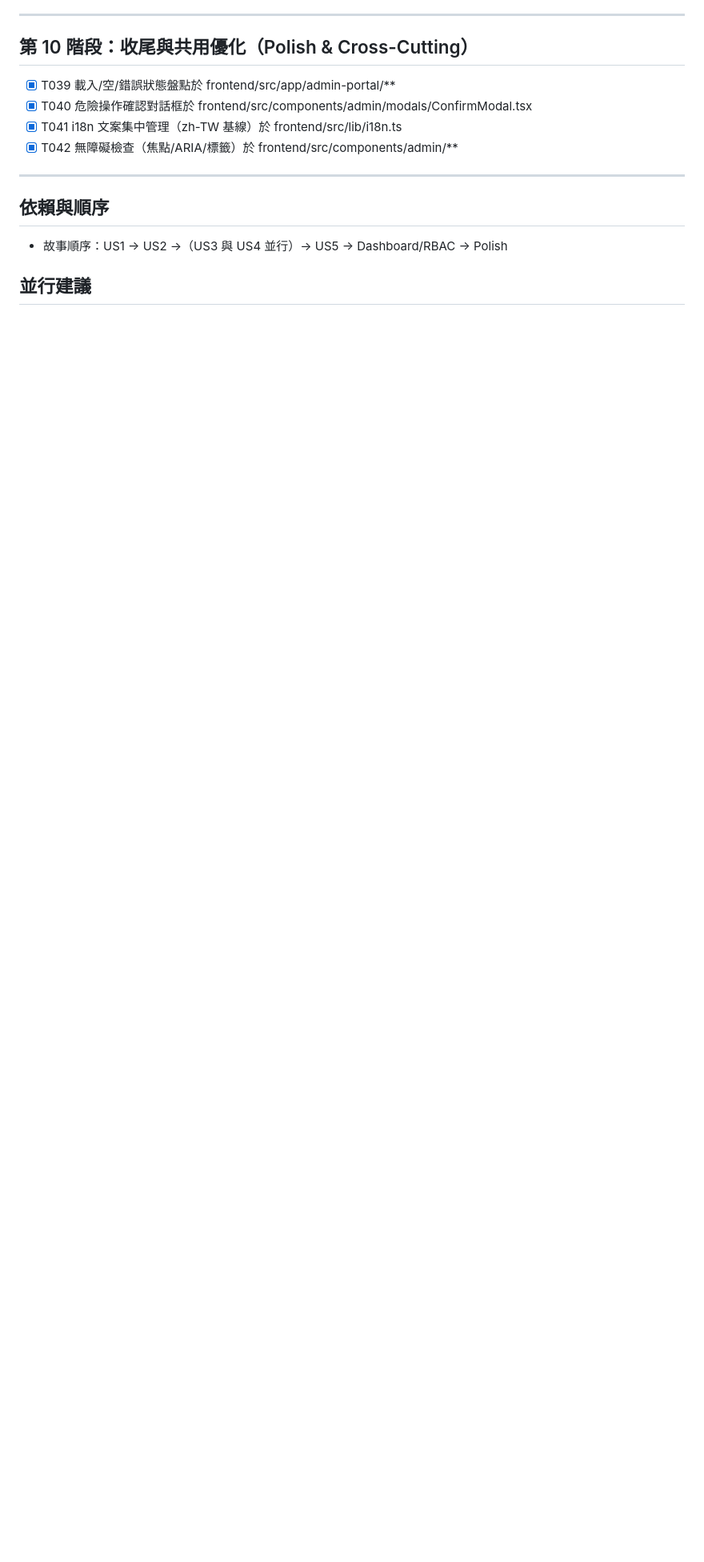
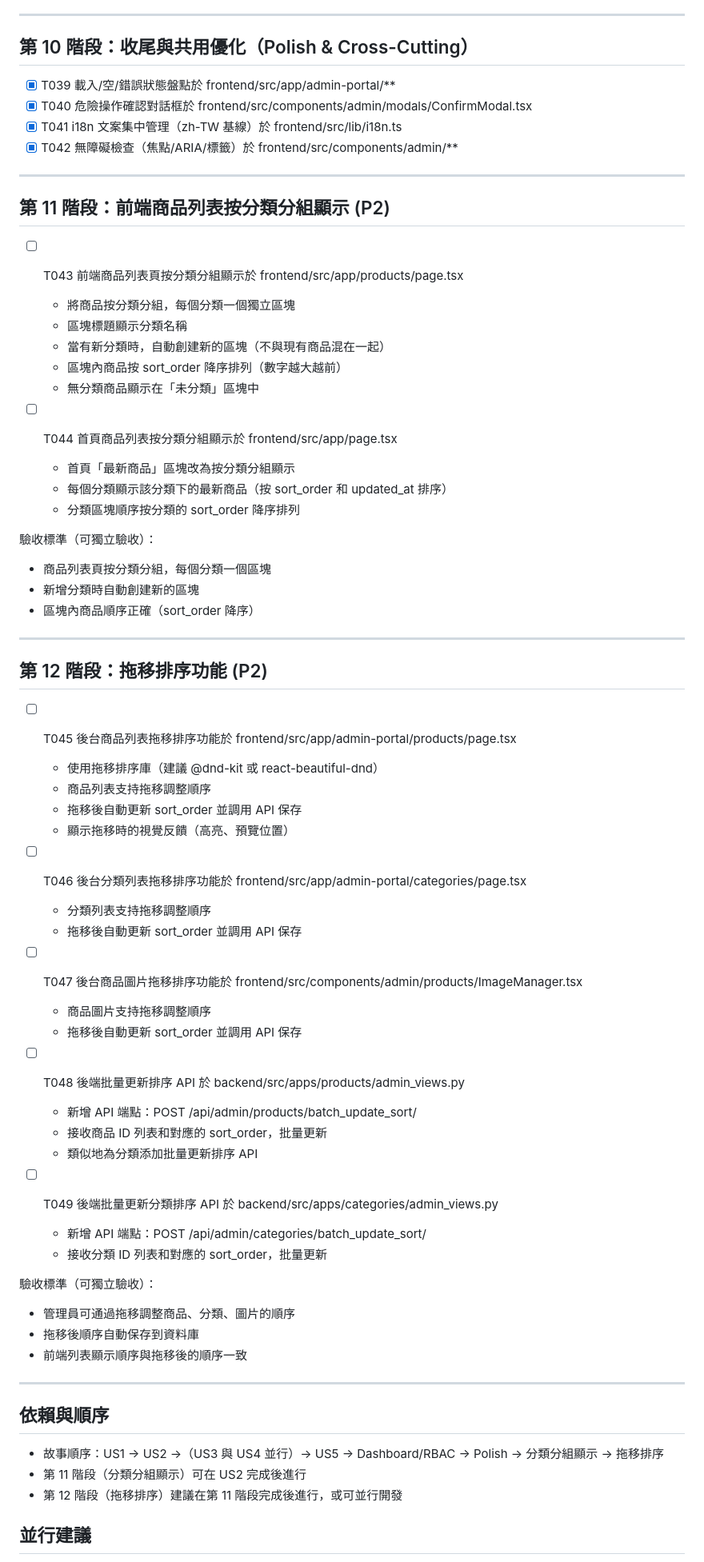
Before and after one commit to 120061203/pinelab, a Markdown page: specs/001-custom-admin-ui/tasks.md, the part around one of its changes. Shown at 80% size. Rendered like a GitHub page; blank space fills up the shorter version.

Commit message:
feat: 添加前端分類分組顯示和拖移排序功能需求
第 11 階段：前端商品列表按分類分組顯示
- T043: 商品列表頁按分類分組顯示，每個分類一個獨立區塊
- T044: 首頁商品列表按分類分組顯示

第 12 階段：拖移排序功能
- T045: 後台商品列表拖移排序
- T046: 後台分類列表拖移排序
- T047: 後台商品圖片拖移排序
- T048: 後端批量更新商品排序 API
- T049: 後端批量更新分類排序 API

所有任務包含詳細功能說明和驗收標準

```diff
--- a/specs/001-custom-admin-ui/tasks.md
+++ b/specs/001-custom-admin-ui/tasks.md
@@ -119,8 +119,63 @@ Acceptance (independent):
 
 ---
 
+## 第 11 階段：前端商品列表按分類分組顯示 (P2)
+
+ - [ ] T043 前端商品列表頁按分類分組顯示於 frontend/src/app/products/page.tsx
+   - 將商品按分類分組，每個分類一個獨立區塊
+   - 區塊標題顯示分類名稱
+   - 當有新分類時，自動創建新的區塊（不與現有商品混在一起）
+   - 區塊內商品按 sort_order 降序排列（數字越大越前）
+   - 無分類商品顯示在「未分類」區塊中
+
+ - [ ] T044 首頁商品列表按分類分組顯示於 frontend/src/app/page.tsx
+   - 首頁「最新商品」區塊改為按分類分組顯示
+   - 每個分類顯示該分類下的最新商品（按 sort_order 和 updated_at 排序）
+   - 分類區塊順序按分類的 sort_order 降序排列
+
+驗收標準（可獨立驗收）：
+- 商品列表頁按分類分組，每個分類一個區塊
+- 新增分類時自動創建新的區塊
+- 區塊內商品順序正確（sort_order 降序）
+
+---
+
+## 第 12 階段：拖移排序功能 (P2)
+
+ - [ ] T045 後台商品列表拖移排序功能於 frontend/src/app/admin-portal/products/page.tsx
+   - 使用拖移排序庫（建議 @dnd-kit 或 react-beautiful-dnd）
+   - 商品列表支持拖移調整順序
+   - 拖移後自動更新 sort_order 並調用 API 保存
+   - 顯示拖移時的視覺反饋（高亮、預覽位置）
+
+ - [ ] T046 後台分類列表拖移排序功能於 frontend/src/app/admin-portal/categories/page.tsx
+   - 分類列表支持拖移調整順序
+   - 拖移後自動更新 sort_order 並調用 API 保存
+
+ - [ ] T047 後台商品圖片拖移排序功能於 frontend/src/components/admin/products/ImageManager.tsx
+   - 商品圖片支持拖移調整順序
+   - 拖移後自動更新 sort_order 並調用 API 保存
+
+ - [ ] T048 後端批量更新排序 API 於 backend/src/apps/products/admin_views.py
+   - 新增 API 端點：POST /api/admin/products/batch_update_sort/
+   - 接收商品 ID 列表和對應的 sort_order，批量更新
+   - 類似地為分類添加批量更新排序 API
+
+ - [ ] T049 後端批量更新分類排序 API 於 backend/src/apps/categories/admin_views.py
+   - 新增 API 端點：POST /api/admin/categories/batch_update_sort/
+   - 接收分類 ID 列表和對應的 sort_order，批量更新
+
+驗收標準（可獨立驗收）：
+- 管理員可通過拖移調整商品、分類、圖片的順序
+- 拖移後順序自動保存到資料庫
+- 前端列表顯示順序與拖移後的順序一致
+
+---
+
 ## 依賴與順序
-- 故事順序：US1 → US2 →（US3 與 US4 並行）→ US5 → Dashboard/RBAC → Polish
+- 故事順序：US1 → US2 →（US3 與 US4 並行）→ US5 → Dashboard/RBAC → Polish → 分類分組顯示 → 拖移排序
+- 第 11 階段（分類分組顯示）可在 US2 完成後進行
+- 第 12 階段（拖移排序）建議在第 11 階段完成後進行，或可並行開發
 
 ## 並行建議
 - T019/T020/T023 可並行（不同檔案層）。
```
Also changed, not shown: other parts of specs/001-custom-admin-ui/tasks.md (+3 -0 lines).
